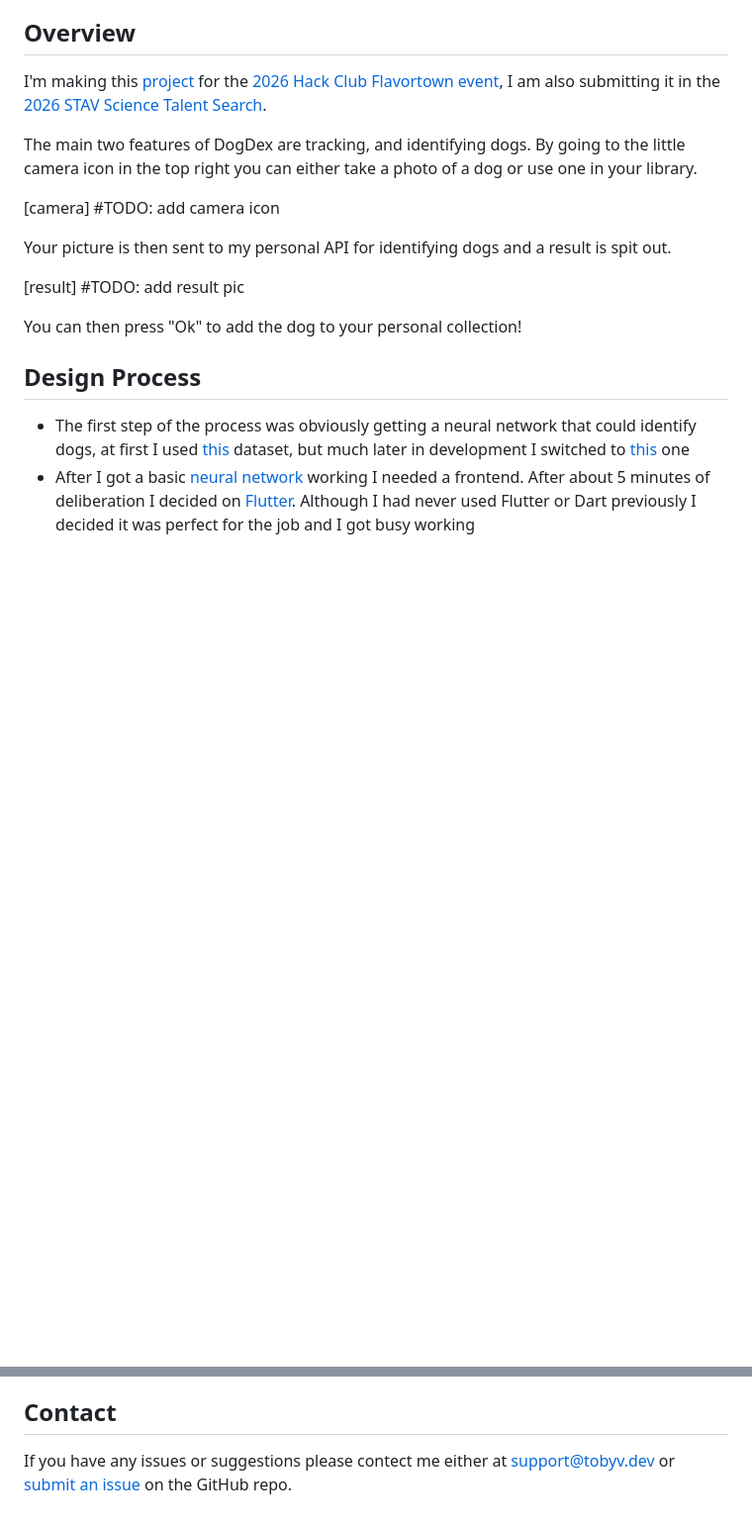
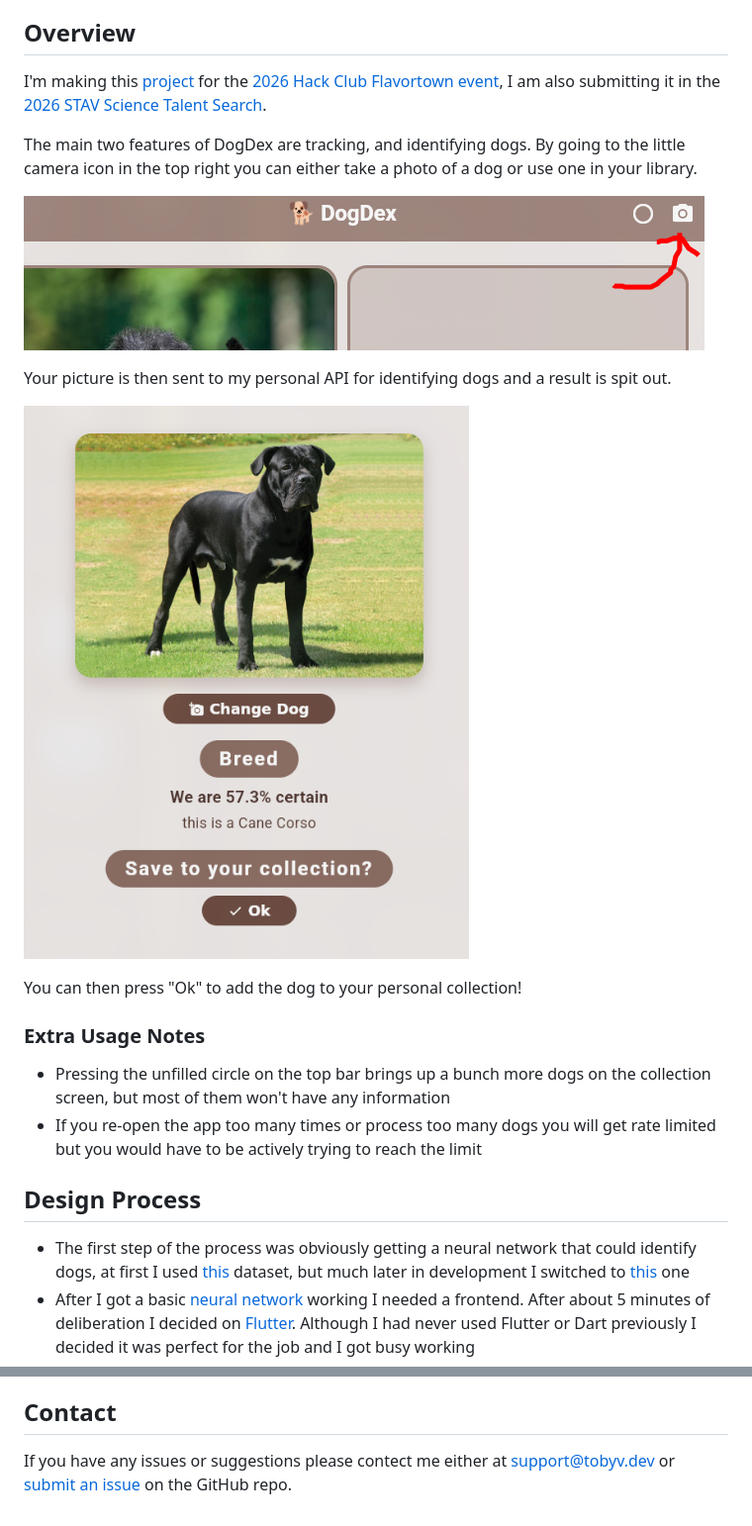
Before and after one commit to twig46/dogdex, a Markdown page: README.md, 2 parts joined by grey strips. Shown at 99% size. GitHub-like rendering; pictures changed too: img/camera.png (added), img/result.png (added); blank space fills up the shorter version.

Commit message:
updated README.md with pictures and mailto link

```diff
--- a/README.md
+++ b/README.md
@@ -9,13 +9,17 @@ I'm making this [project](https://flavortown.hackclub.com/projects/11999) for th
 
 The main two features of DogDex are tracking, and identifying dogs. By going to the little camera icon in the top right you can either take a photo of a dog or use one in your library.
 
-[camera] #TODO: add camera icon
+![camera](img/camera.png)
 
 Your picture is then sent to my personal API for identifying dogs and a result is spit out.
 
-[result] #TODO: add result pic
+![result](img/result.png)
 
 You can then press "Ok" to add the dog to your personal collection!
+
+### Extra Usage Notes
+ - Pressing the unfilled circle on the top bar brings up a bunch more dogs on the collection screen, but most of them won't have any information
+ - If you re-open the app too many times or process too many dogs you will get rate limited but you would have to be actively trying to reach the limit
 
 ## Design Process
 
@@ -31,4 +35,4 @@ You can download the latest build of the Android app from https://tobyv.dev/dogd
 I currently have little to no plans for a PC or iOS port however I may consider it if demand is high enough (unlikely).
 
 ## Contact
-If you have any issues or suggestions please contect me either at support@tobyv.dev or [submit an issue](https://github.com/twig46/dogdex/issues/new/choose) on the GitHub repo.
+If you have any issues or suggestions please contect me either at [support@tobyv.dev](mailto:support@tobyv.dev) or [submit an issue](https://github.com/twig46/dogdex/issues/new/choose) on the GitHub repo.
```
